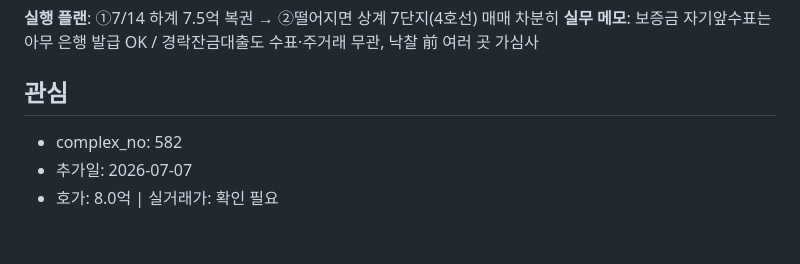
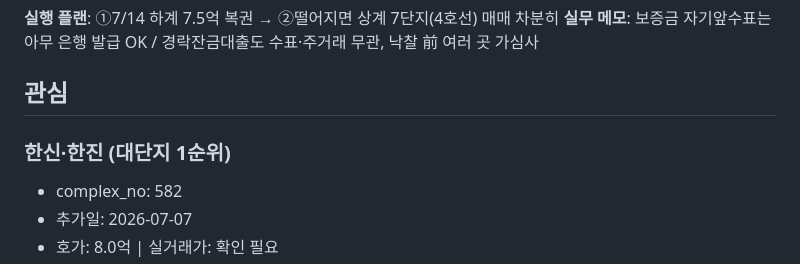
Before and after one commit to yurijin22/home-sweet-home, a Markdown page: data/watchlist.md, the part around the change. Rendered like a GitHub page; blank space fills up the shorter version.

Commit message:
워치리스트: 한신·한진 제목줄 복구

```diff
--- a/data/watchlist.md
+++ b/data/watchlist.md
@@ -47,7 +47,7 @@
 
 ## 관심
 
-
+### 한신·한진 (대단지 1순위)
 - complex_no: 582
 - 추가일: 2026-07-07
 - 호가: 8.0억 | 실거래가: 확인 필요
```
